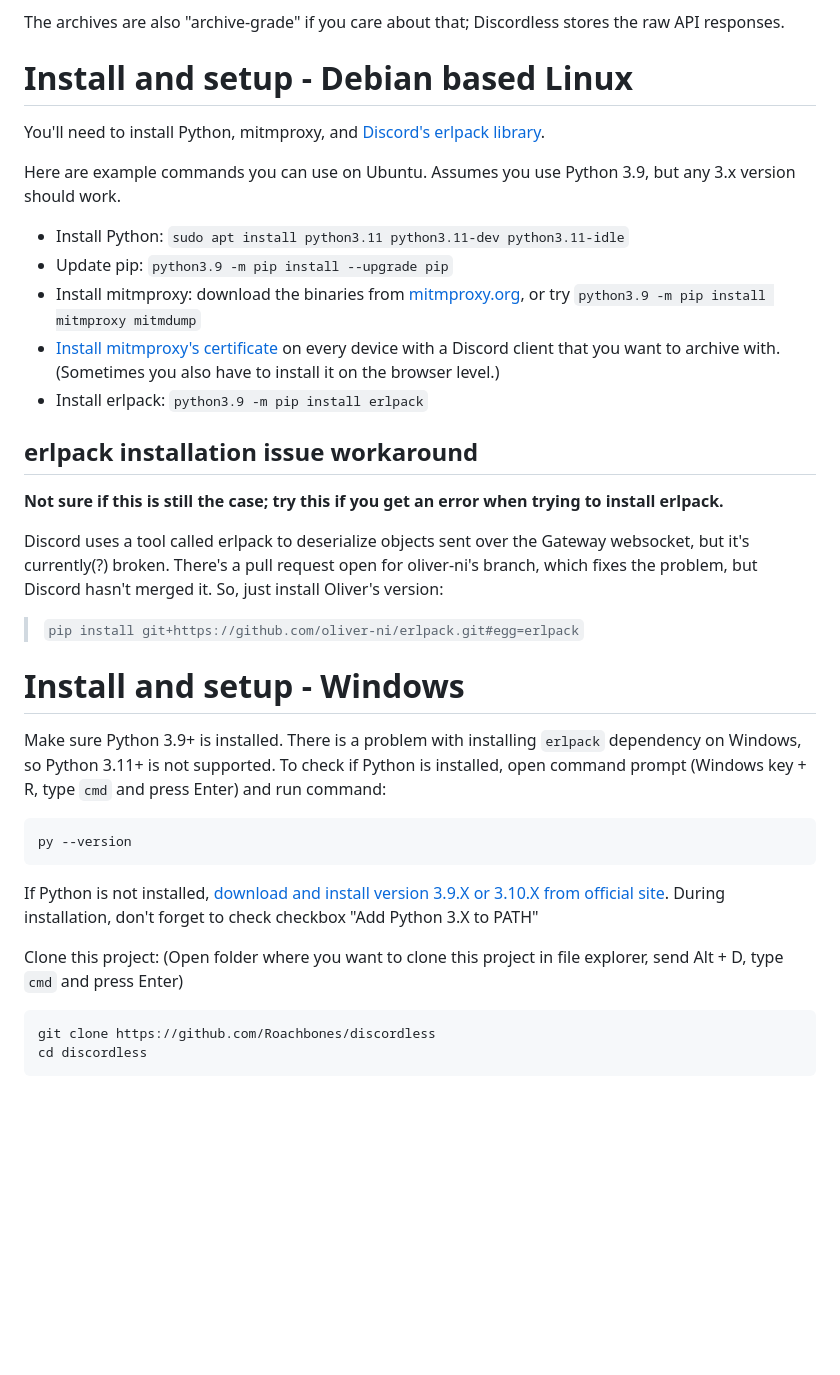
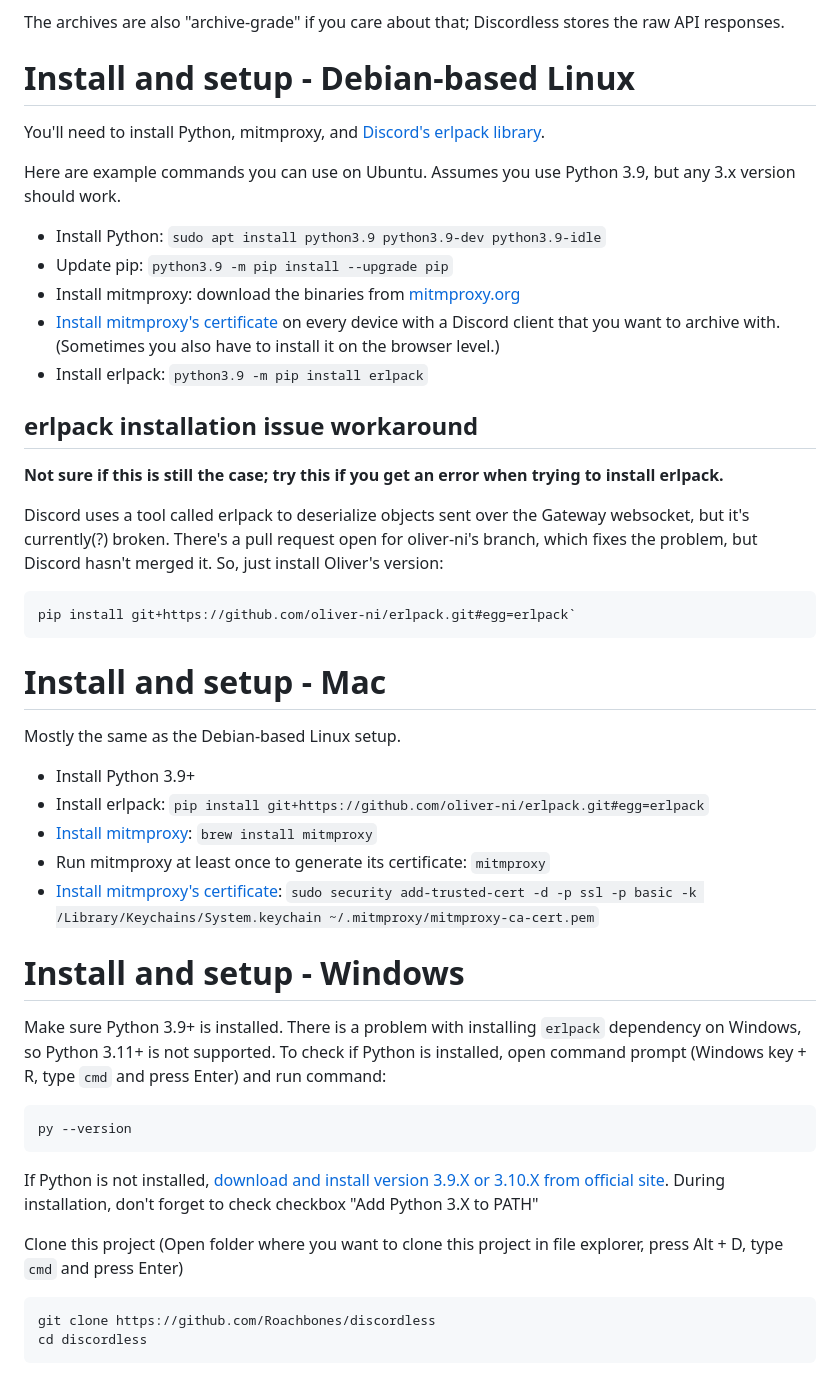
Before and after one commit to Roachbones/discordless, a Markdown page: readme.md, the part around the change. GitHub-like rendering; blank space fills up the shorter version.

Commit message:
add Mac instructions based on ttuleyb's experience

````diff
--- a/readme.md
+++ b/readme.md
@@ -17,15 +17,15 @@ Discordless does not create any API requests or modify client behavior at all, s
 
 The archives are also "archive-grade" if you care about that; Discordless stores the raw API responses.
 
-# Install and setup - Debian based Linux
+# Install and setup - Debian-based Linux
 
 You'll need to install Python, mitmproxy, and [Discord's erlpack library](https://github.com/discord/erlpack).
 
 Here are example commands you can use on Ubuntu. Assumes you use Python 3.9, but any 3.x version should work.
 
-- Install Python: `sudo apt install python3.11 python3.11-dev python3.11-idle`
+- Install Python: `sudo apt install python3.9 python3.9-dev python3.9-idle`
 - Update pip: `python3.9 -m pip install --upgrade pip`
-- Install mitmproxy: download the binaries from [mitmproxy.org](https://mitmproxy.org/), or try `python3.9 -m pip install mitmproxy mitmdump`
+- Install mitmproxy: download the binaries from [mitmproxy.org](https://mitmproxy.org/)
 - [Install mitmproxy's certificate](https://docs.mitmproxy.org/stable/concepts-certificates/#quick-setup) on every device with a Discord client that you want to archive with. (Sometimes you also have to install it on the browser level.)
 - Install erlpack: `python3.9 -m pip install erlpack`
 
@@ -34,22 +34,29 @@ Here are example commands you can use on Ubuntu. Assumes you use Python 3.9, but
 **Not sure if this is still the case; try this if you get an error when trying to install erlpack.**
 
 Discord uses a tool called erlpack to deserialize objects sent over the Gateway websocket, but it's currently(?) broken. There's a pull request open for oliver-ni's branch, which fixes the problem, but Discord hasn't merged it. So, just install Oliver's version:
+```
+pip install git+https://github.com/oliver-ni/erlpack.git#egg=erlpack`
+```
 
-> `pip install git+https://github.com/oliver-ni/erlpack.git#egg=erlpack`
+# Install and setup - Mac
+Mostly the same as the Debian-based Linux setup.
+
+- Install Python 3.9+
+- Install erlpack: `pip install git+https://github.com/oliver-ni/erlpack.git#egg=erlpack`
+- [Install mitmproxy](https://docs.mitmproxy.org/stable/overview-installation/#macos): `brew install mitmproxy`
+- Run mitmproxy at least once to generate its certificate: `mitmproxy`
+- [Install mitmproxy's certificate](https://docs.mitmproxy.org/stable/concepts-certificates/#quick-setup): `sudo security add-trusted-cert -d -p ssl -p basic -k /Library/Keychains/System.keychain ~/.mitmproxy/mitmproxy-ca-cert.pem`
 
 # Install and setup - Windows
-
 
 Make sure Python 3.9+ is installed. There is a problem with installing `erlpack` dependency on Windows, so Python 3.11+ is not supported. To check if Python is installed, open command prompt (Windows key + R, type `cmd` and press Enter) and run command:
 ```
 py --version
 ```
 
-
 If Python is not installed, [download and install version 3.9.X or 3.10.X from official site](https://www.python.org/downloads/). During installation, don't forget to check checkbox "Add Python 3.X to PATH"
 
-Clone this project:
-(Open folder where you want to clone this project in file explorer, send Alt + D, type `cmd` and press Enter)
+Clone this project (Open folder where you want to clone this project in file explorer, press Alt + D, type `cmd` and press Enter)
 ```
 git clone https://github.com/Roachbones/discordless
 cd discordless
````
